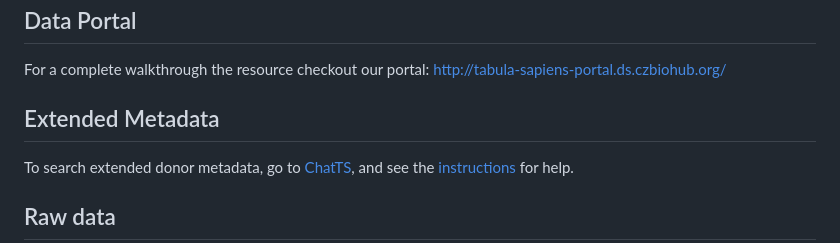
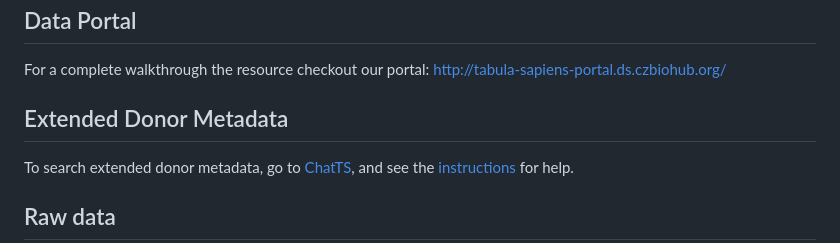
Before and after one commit to czbiohub-sf/tabula-sapiens, a Markdown page: README.md, the part around the change. Rendered like a GitHub page.

Commit message:
udpated README

```diff
--- a/README.md
+++ b/README.md
@@ -11,7 +11,7 @@ Welcome to Tabula Sapiens!
 ## Data Portal
 For a complete walkthrough the resource checkout our portal: http://tabula-sapiens-portal.ds.czbiohub.org/
 
-## Extended Metadata
+## Extended Donor Metadata
 To search extended donor metadata, go to [ChatTS](https://singlecellgpt.com/chatTSP?password=chatTS), and see the [instructions](paper2/Figure6/ChatTS/README.md) for help.
 
 ## Raw data
```
